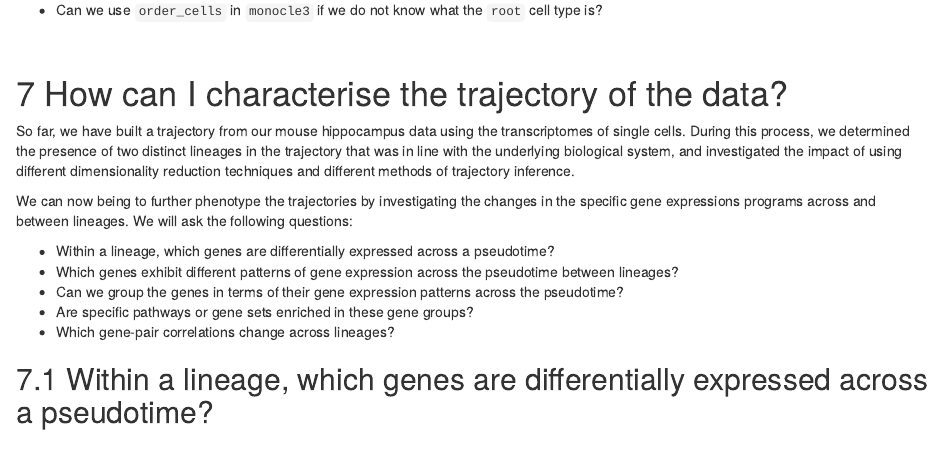
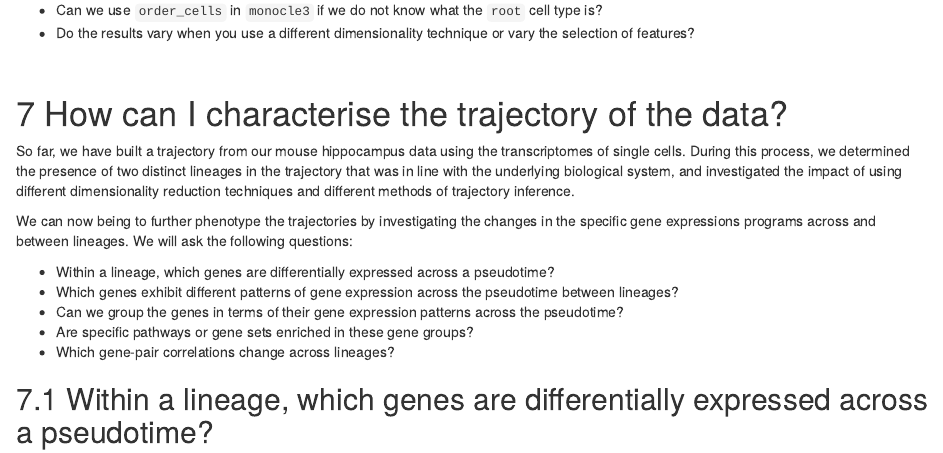
Before and after one commit to carissaynchen/SCMultiome-CNRS-workshop-R, an R Markdown document (vignettes/advancedphenotyping.Rmd): the page in a window 1100 px wide, from 6930 px down. Rendered offline with R 4.5, knitr and Pandoc, with nearby package versions; some code elsewhere in the file could not run offline.

Commit message:
update advancedphenotyping

```diff
--- a/vignettes/advancedphenotyping.Rmd
+++ b/vignettes/advancedphenotyping.Rmd
@@ -370,6 +370,7 @@ cor(monocle3_pseudotime, pseudotime_umap[, 1], use = "complete.obs")
 **Questions:**
 
 - Can we use `order_cells` in `monocle3` if we do not know what the `root` cell type is?
+- Do the results vary when you use a different dimensionality technique or vary the selection of features?
 
 <br>
 
```
